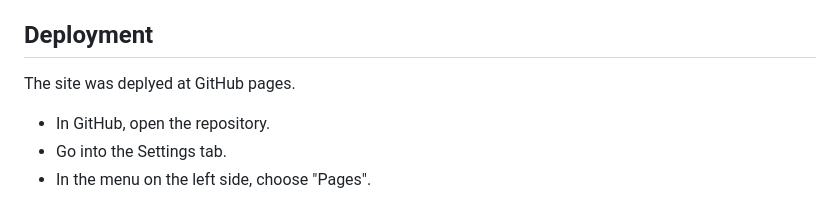
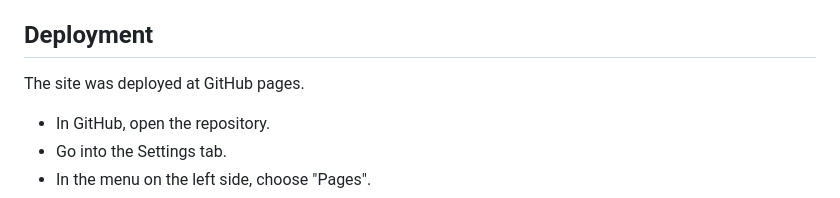
Before and after one commit to FridaWikell/hangman-game, a Markdown page: README.md, the part around the change. GitHub-like rendering.

Commit message:
Fix: Edit small typo

```diff
--- a/README.md
+++ b/README.md
@@ -184,7 +184,7 @@ The wireframes were made in Balsamiq.
 
 ## Deployment
 
-The site was deplyed at GitHub pages.
+The site was deployed at GitHub pages.
 
 - In GitHub, open the repository.
 - Go into the Settings tab.
```
